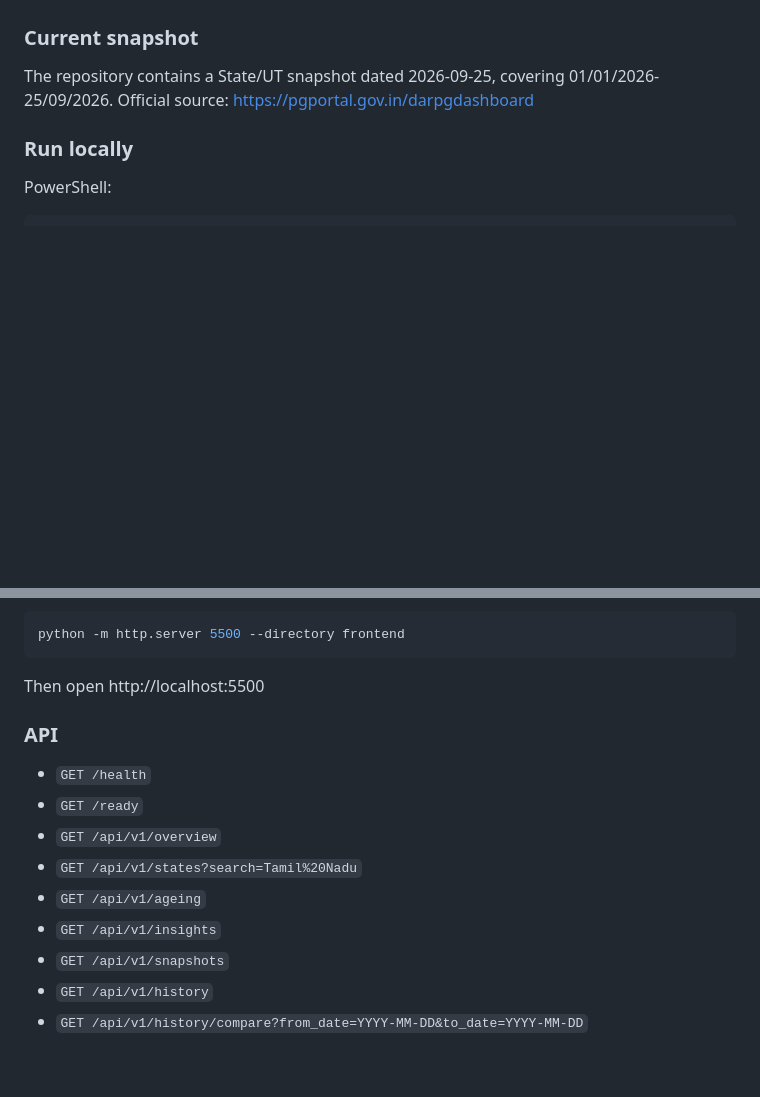
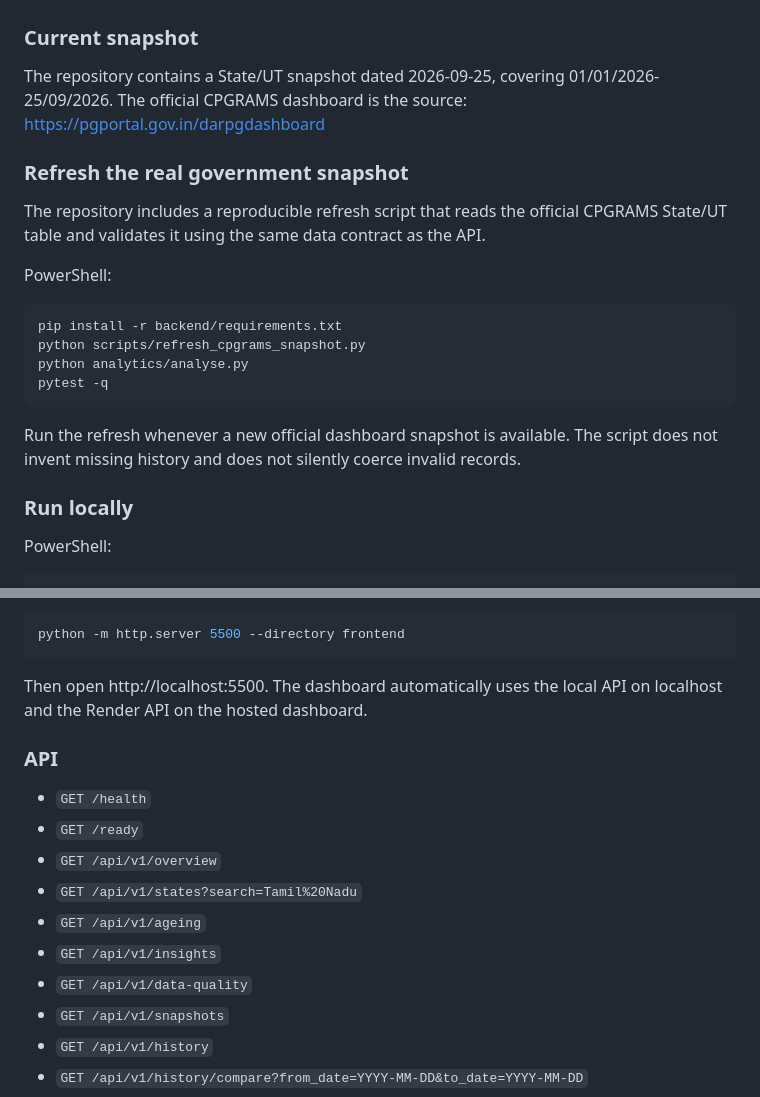
Before and after one commit to Harinisingaravelu/CIVICLENS, a Markdown page: README.md, 2 parts joined by grey strips. GitHub-like rendering; blank space fills up the shorter version.

Commit message:
docs: document official data refresh and local API behavior

````diff
--- a/README.md
+++ b/README.md
@@ -12,7 +12,20 @@ CIVICLENS is a full-stack analytics platform using verified CPGRAMS State/UT sna
 - Historical trends appear only after multiple verified snapshots are registered.
 
 ### Current snapshot
-The repository contains a State/UT snapshot dated 2026-09-25, covering 01/01/2026-25/09/2026. Official source: https://pgportal.gov.in/darpgdashboard
+The repository contains a State/UT snapshot dated 2026-09-25, covering 01/01/2026-25/09/2026. The official CPGRAMS dashboard is the source: https://pgportal.gov.in/darpgdashboard
+
+### Refresh the real government snapshot
+The repository includes a reproducible refresh script that reads the official CPGRAMS State/UT table and validates it using the same data contract as the API.
+
+PowerShell:
+```powershell
+pip install -r backend/requirements.txt
+python scripts/refresh_cpgrams_snapshot.py
+python analytics/analyse.py
+pytest -q
+```
+
+Run the refresh whenever a new official dashboard snapshot is available. The script does not invent missing history and does not silently coerce invalid records.
 
 ### Run locally
 PowerShell:
@@ -29,7 +42,7 @@ Open another terminal:
 python -m http.server 5500 --directory frontend
 ```
 
-Then open http://localhost:5500
+Then open http://localhost:5500. The dashboard automatically uses the local API on localhost and the Render API on the hosted dashboard.
 
 ### API
 - `GET /health`
@@ -38,6 +51,7 @@ Then open http://localhost:5500
 - `GET /api/v1/states?search=Tamil%20Nadu`
 - `GET /api/v1/ageing`
 - `GET /api/v1/insights`
+- `GET /api/v1/data-quality`
 - `GET /api/v1/snapshots`
 - `GET /api/v1/history`
 - `GET /api/v1/history/compare?from_date=YYYY-MM-DD&to_date=YYYY-MM-DD`
````
